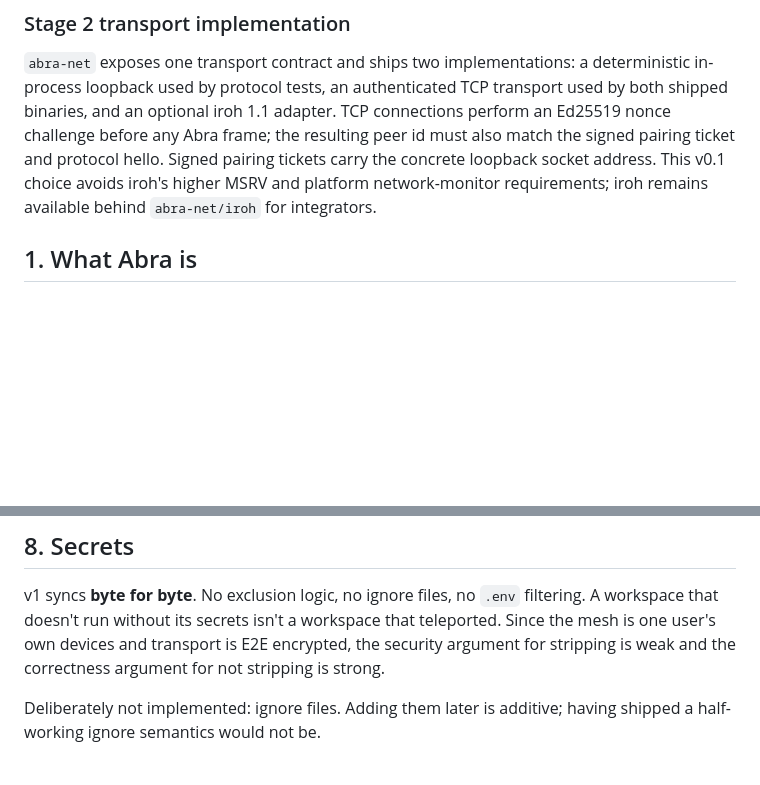
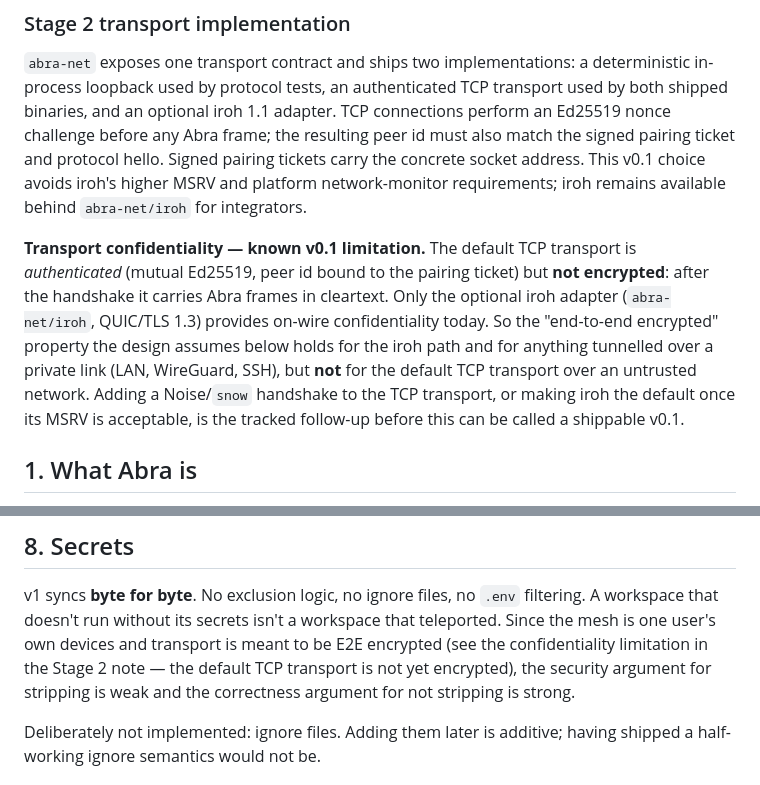
Before and after one commit to Lasdw6/Abra, a Markdown page: DESIGN.md, 2 parts joined by grey strips. Rendered like a GitHub page; blank space fills up the shorter version.

Commit message:
docs: correct the E2E-encryption claim to match the shipped transport
The default TCP transport is authenticated (mutual Ed25519) but not
encrypted; only the optional iroh path provides on-wire confidentiality.
DESIGN.md and README overclaimed 'end-to-end encrypted'. Fixed to state
the limitation plainly and flag Noise-on-TCP (or iroh-by-default) as the
tracked follow-up before a shippable v0.1.

```diff
--- a/DESIGN.md
+++ b/DESIGN.md
@@ -12,9 +12,20 @@ deterministic in-process loopback used by protocol tests, an authenticated TCP
 transport used by both shipped binaries, and an optional iroh 1.1 adapter. TCP
 connections perform an Ed25519 nonce challenge before any Abra frame; the
 resulting peer id must also match the signed pairing ticket and protocol hello.
-Signed pairing tickets carry the concrete loopback socket address. This v0.1
+Signed pairing tickets carry the concrete socket address. This v0.1
 choice avoids iroh's higher MSRV and platform network-monitor requirements;
 iroh remains available behind `abra-net/iroh` for integrators.
+
+**Transport confidentiality — known v0.1 limitation.** The default TCP
+transport is *authenticated* (mutual Ed25519, peer id bound to the pairing
+ticket) but **not encrypted**: after the handshake it carries Abra frames in
+cleartext. Only the optional iroh adapter (`abra-net/iroh`, QUIC/TLS 1.3)
+provides on-wire confidentiality today. So the "end-to-end encrypted" property
+the design assumes below holds for the iroh path and for anything tunnelled over
+a private link (LAN, WireGuard, SSH), but **not** for the default TCP transport
+over an untrusted network. Adding a Noise/`snow` handshake to the TCP transport,
+or making iroh the default once its MSRV is acceptable, is the tracked
+follow-up before this can be called a shippable v0.1.
 
 ## 1. What Abra is
 
@@ -156,9 +167,10 @@ transport._
 
 v1 syncs **byte for byte**. No exclusion logic, no ignore files, no `.env`
 filtering. A workspace that doesn't run without its secrets isn't a workspace
-that teleported. Since the mesh is one user's own devices and transport is E2E
-encrypted, the security argument for stripping is weak and the correctness
-argument for not stripping is strong.
+that teleported. Since the mesh is one user's own devices and transport is meant
+to be E2E encrypted (see the confidentiality limitation in the Stage 2 note —
+the default TCP transport is not yet encrypted), the security argument for
+stripping is weak and the correctness argument for not stripping is strong.
 
 Deliberately not implemented: ignore files. Adding them later is additive;
 having shipped a half-working ignore semantics would not be.
```
Also changed, not shown: README.md (+4 -2 lines).
